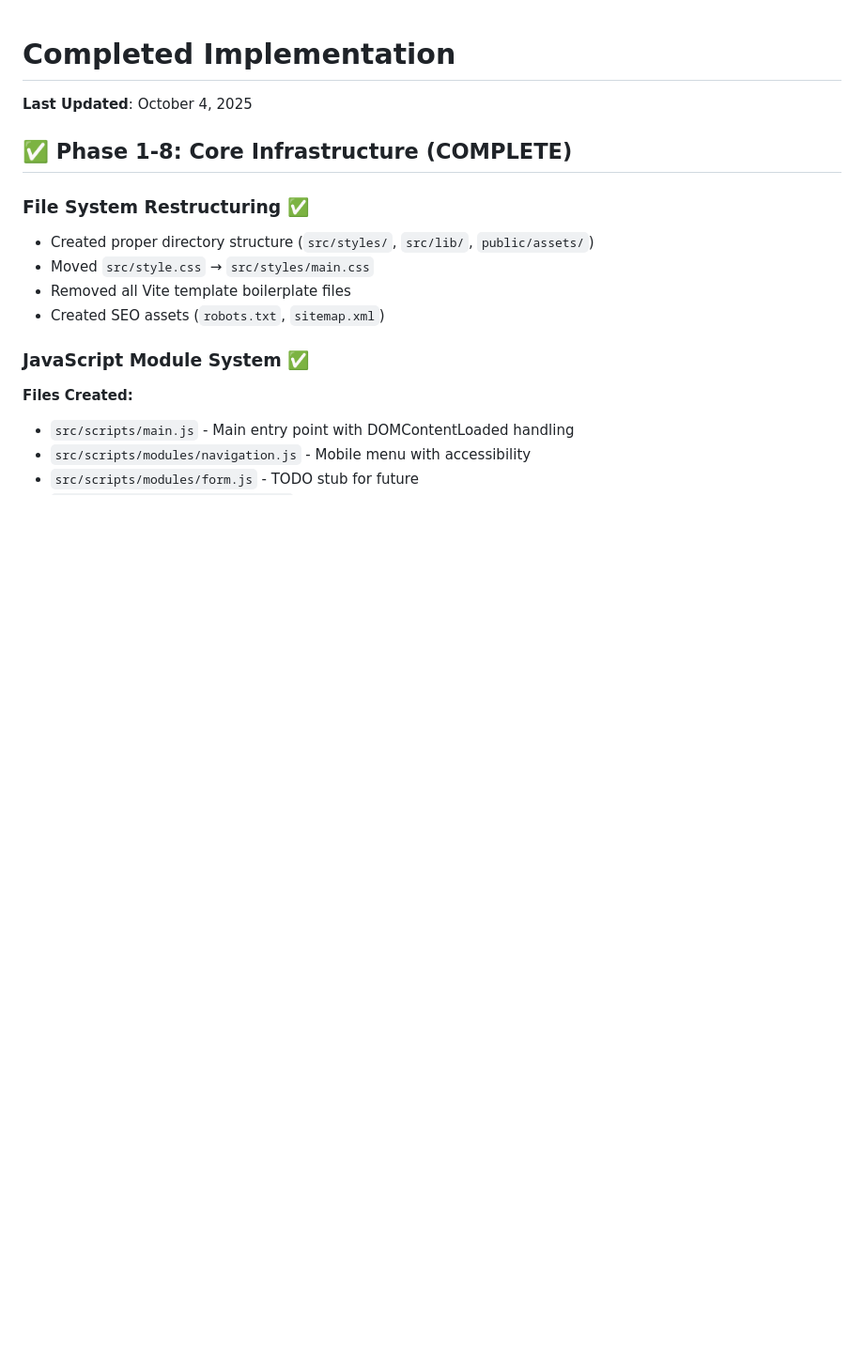
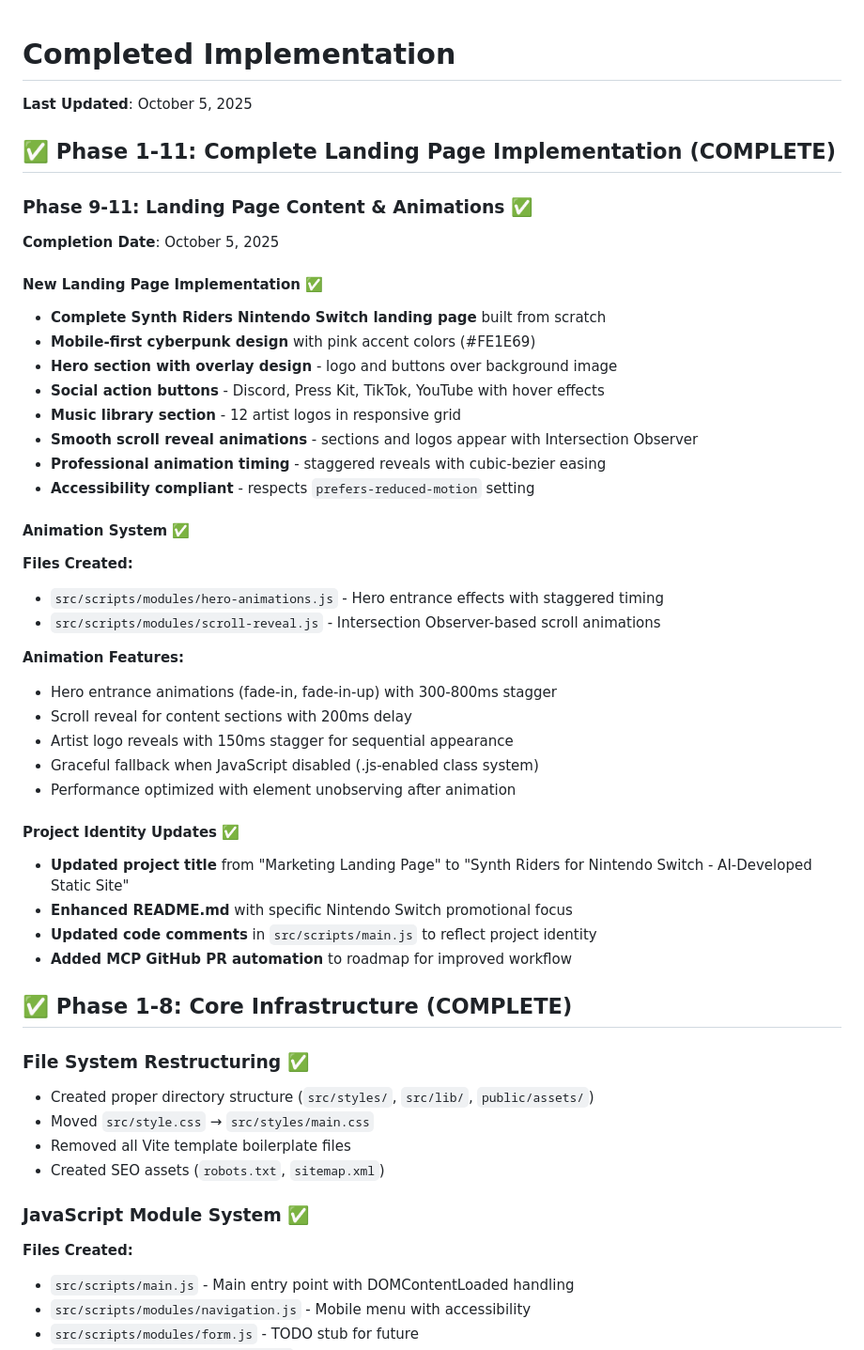
Before and after one commit to tavomak/syntriders-switch, a Markdown page: .ai/implementation/completed.md, the part around the change. Shown at 94% size. Rendered like a GitHub page; blank space fills up the shorter version.

```diff
--- a/.ai/implementation/completed.md
+++ b/.ai/implementation/completed.md
@@ -1,6 +1,39 @@
 # Completed Implementation
 
-**Last Updated**: October 4, 2025
+**Last Updated**: October 5, 2025
+
+## ✅ Phase 1-11: Complete Landing Page Implementation (COMPLETE)
+
+### Phase 9-11: Landing Page Content & Animations ✅
+**Completion Date**: October 5, 2025
+
+#### New Landing Page Implementation ✅
+- **Complete Synth Riders Nintendo Switch landing page** built from scratch
+- **Mobile-first cyberpunk design** with pink accent colors (#FE1E69)
+- **Hero section with overlay design** - logo and buttons over background image
+- **Social action buttons** - Discord, Press Kit, TikTok, YouTube with hover effects
+- **Music library section** - 12 artist logos in responsive grid
+- **Smooth scroll reveal animations** - sections and logos appear with Intersection Observer
+- **Professional animation timing** - staggered reveals with cubic-bezier easing
+- **Accessibility compliant** - respects `prefers-reduced-motion` setting
+
+#### Animation System ✅
+**Files Created:**
+- `src/scripts/modules/hero-animations.js` - Hero entrance effects with staggered timing
+- `src/scripts/modules/scroll-reveal.js` - Intersection Observer-based scroll animations
+
+**Animation Features:**
+- Hero entrance animations (fade-in, fade-in-up) with 300-800ms stagger
+- Scroll reveal for content sections with 200ms delay
+- Artist logo reveals with 150ms stagger for sequential appearance
+- Graceful fallback when JavaScript disabled (.js-enabled class system)
+- Performance optimized with element unobserving after animation
+
+#### Project Identity Updates ✅
+- **Updated project title** from "Marketing Landing Page" to "Synth Riders for Nintendo Switch - AI-Developed Static Site"
+- **Enhanced README.md** with specific Nintendo Switch promotional focus
+- **Updated code comments** in `src/scripts/main.js` to reflect project identity
+- **Added MCP GitHub PR automation** to roadmap for improved workflow
 
 ## ✅ Phase 1-8: Core Infrastructure (COMPLETE)
 
```
Also changed, not shown: .ai/active-context.md (+23 -12 lines).
